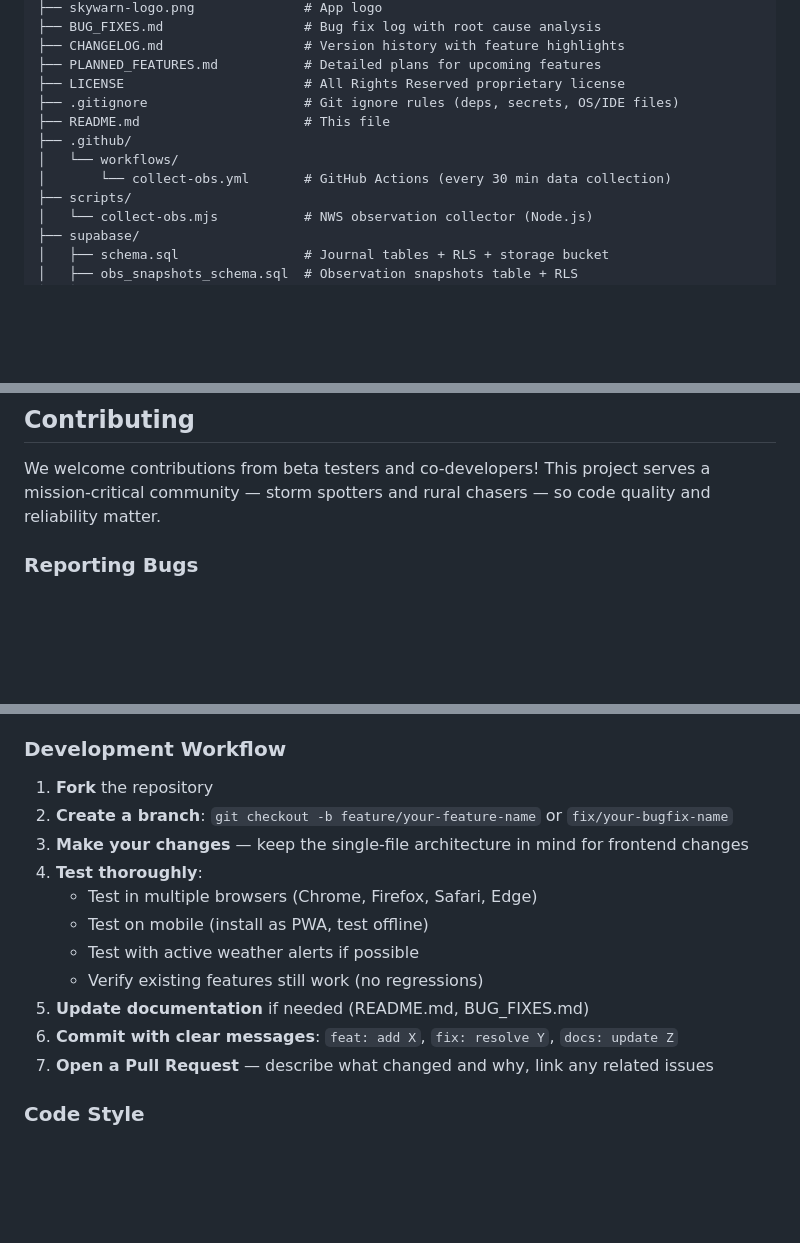
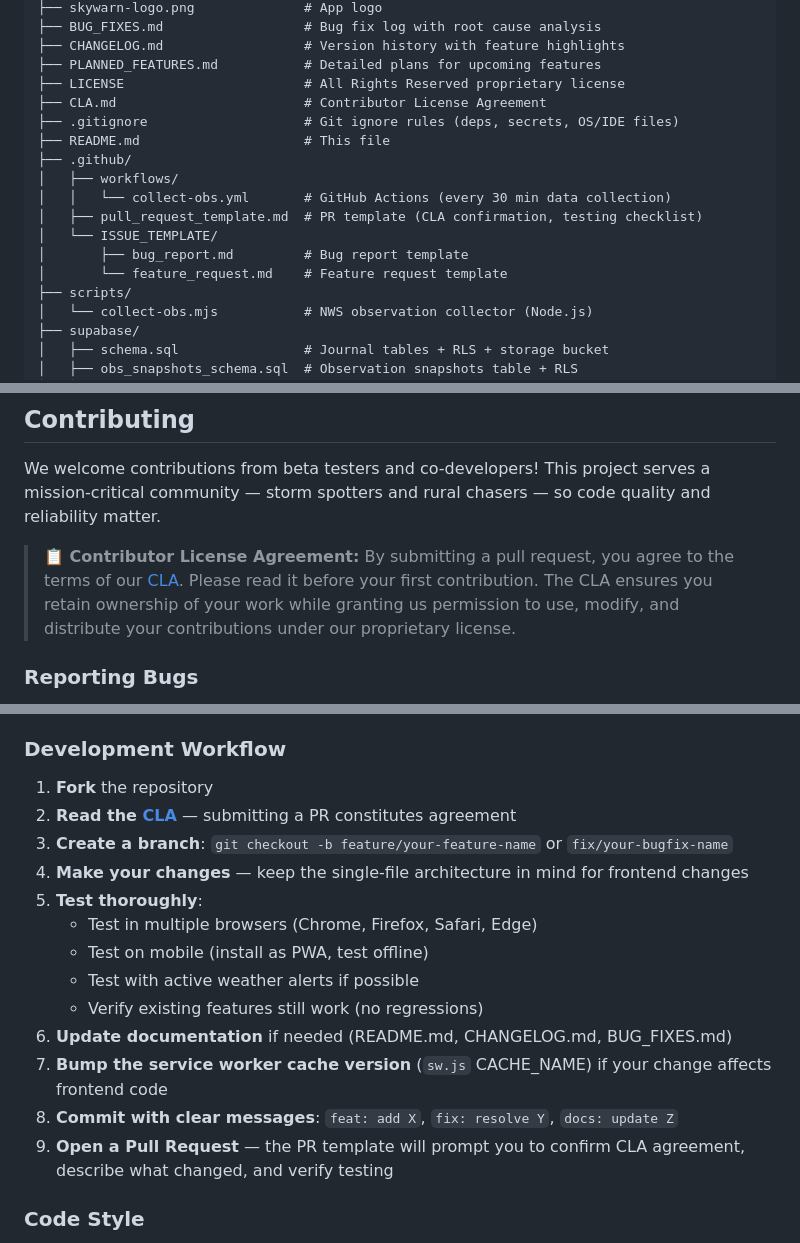
Before and after one commit to Kn-weather/Skywarn-Storm-Spot-US, a Markdown page: README.md, 3 parts joined by grey strips. Drawn GitHub-style; blank space fills up the shorter version.

Commit message:
docs: update README with CLA + PR template + issue template references
- Added CLA callout at top of Contributing section
- Updated Development Workflow: step 2 = read CLA, step 7 = bump sw.js cache, step 9 = PR template
- Added CLA.md, pull_request_template.md, bug_report.md, feature_request.md to Project Structure
- Updated documentation step to include CHANGELOG.md

```diff
--- a/README.md
+++ b/README.md
@@ -252,11 +252,16 @@ Skywarn-Storm-Spot-US/
 ├── CHANGELOG.md                  # Version history with feature highlights
 ├── PLANNED_FEATURES.md           # Detailed plans for upcoming features
 ├── LICENSE                       # All Rights Reserved proprietary license
+├── CLA.md                        # Contributor License Agreement
 ├── .gitignore                    # Git ignore rules (deps, secrets, OS/IDE files)
 ├── README.md                     # This file
 ├── .github/
-│   └── workflows/
-│       └── collect-obs.yml       # GitHub Actions (every 30 min data collection)
+│   ├── workflows/
+│   │   └── collect-obs.yml       # GitHub Actions (every 30 min data collection)
+│   ├── pull_request_template.md  # PR template (CLA confirmation, testing checklist)
+│   └── ISSUE_TEMPLATE/
+│       ├── bug_report.md         # Bug report template
+│       └── feature_request.md    # Feature request template
 ├── scripts/
 │   └── collect-obs.mjs           # NWS observation collector (Node.js)
 ├── supabase/
@@ -344,6 +349,8 @@ Just visit the [live site](https://kn-weather.github.io/Skywarn-Storm-Spot-US/).
 
 We welcome contributions from beta testers and co-developers! This project serves a mission-critical community — storm spotters and rural chasers — so code quality and reliability matter.
 
+> **📋 Contributor License Agreement:** By submitting a pull request, you agree to the terms of our [CLA](CLA.md). Please read it before your first contribution. The CLA ensures you retain ownership of your work while granting us permission to use, modify, and distribute your contributions under our proprietary license.
+
 ### Reporting Bugs
 
 1. Check the [existing issues](https://github.com/Kn-weather/Skywarn-Storm-Spot-US/issues) to avoid duplicates
@@ -360,16 +367,18 @@ We welcome contributions from beta testers and co-developers! This project serve
 ### Development Workflow
 
 1. **Fork** the repository
-2. **Create a branch**: `git checkout -b feature/your-feature-name` or `fix/your-bugfix-name`
-3. **Make your changes** — keep the single-file architecture in mind for frontend changes
-4. **Test thoroughly**:
+2. **Read the [CLA](CLA.md)** — submitting a PR constitutes agreement
+3. **Create a branch**: `git checkout -b feature/your-feature-name` or `fix/your-bugfix-name`
+4. **Make your changes** — keep the single-file architecture in mind for frontend changes
+5. **Test thoroughly**:
    - Test in multiple browsers (Chrome, Firefox, Safari, Edge)
    - Test on mobile (install as PWA, test offline)
    - Test with active weather alerts if possible
    - Verify existing features still work (no regressions)
-5. **Update documentation** if needed (README.md, BUG_FIXES.md)
-6. **Commit with clear messages**: `feat: add X`, `fix: resolve Y`, `docs: update Z`
-7. **Open a Pull Request** — describe what changed and why, link any related issues
+6. **Update documentation** if needed (README.md, CHANGELOG.md, BUG_FIXES.md)
+7. **Bump the service worker cache version** (`sw.js` CACHE_NAME) if your change affects frontend code
+8. **Commit with clear messages**: `feat: add X`, `fix: resolve Y`, `docs: update Z`
+9. **Open a Pull Request** — the PR template will prompt you to confirm CLA agreement, describe what changed, and verify testing
 
 ### Code Style
 
```
